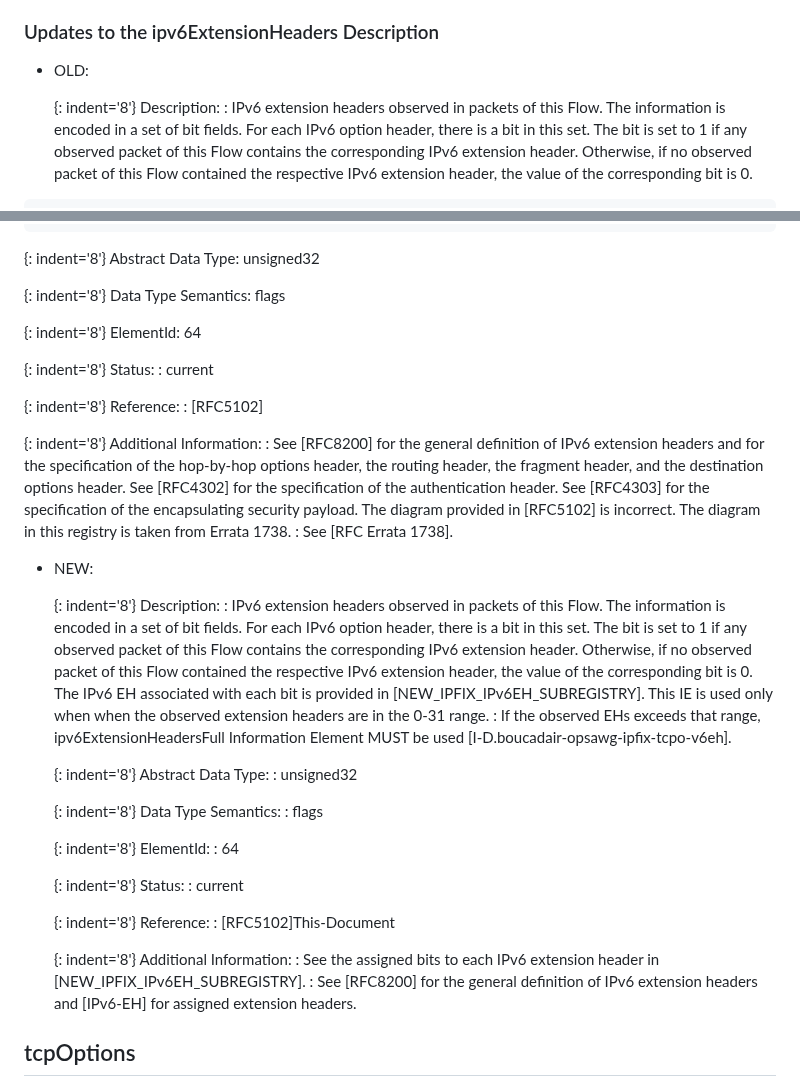
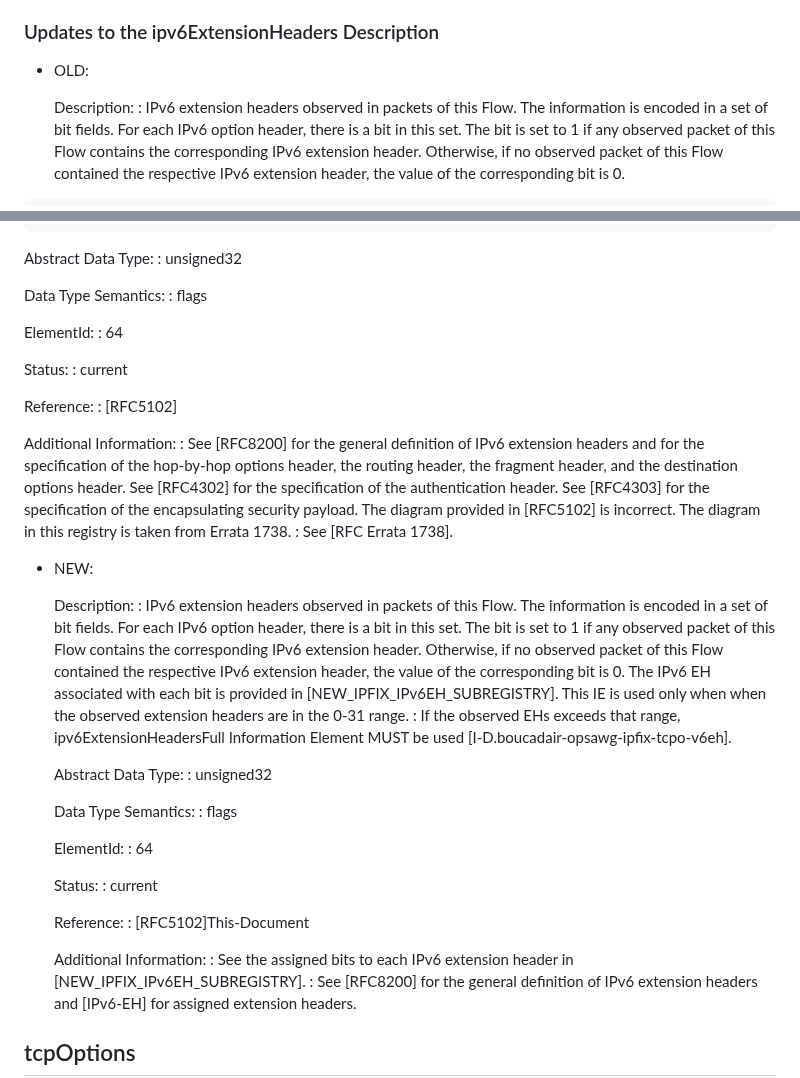
Before and after one commit to boucadair/simple-ipfix-fixes, a Markdown page: draft-boucla-opsawg-ipfix-fixes.md, 2 parts joined by grey strips. Rendered like a GitHub page.

```diff
--- a/draft-boucla-opsawg-ipfix-fixes.md
+++ b/draft-boucla-opsawg-ipfix-fixes.md
@@ -101,7 +101,6 @@ The following section proposes a fix for the first two issues. {{!I-D.boucadair-
 
 * OLD:
 
-  {: indent='8'}
   Description:
     : IPv6 extension headers observed in packets of this Flow.  The
     information is encoded in a set of bit fields.  For each IPv6
@@ -151,24 +150,21 @@ The following section proposes a fix for the first two issues. {{!I-D.boucadair-
      16 to 31             Reserved
 ~~~~
 
-  {: indent='8'}
-  Abstract Data Type: unsigned32
+  Abstract Data Type:
+  : unsigned32
 
-  {: indent='8'}
-  Data Type Semantics: flags
+  Data Type Semantics:
+  : flags
 
-  {: indent='8'}
-  ElementId: 64
+  ElementId:
+  : 64
 
-  {: indent='8'}
   Status:
   : current
 
-  {: indent='8'}
   Reference:
   : [RFC5102]
 
-  {: indent='8'}
   Additional Information:
     : See [RFC8200] for the general definition of IPv6 extension headers
     and for the specification of the hop-by-hop options header, the
@@ -182,7 +178,6 @@ The following section proposes a fix for the first two issues. {{!I-D.boucadair-
 
 * NEW:
 
-  {: indent='8'}
   Description:
   : IPv6 extension headers observed in packets of this Flow. The
     information is encoded in a set of bit fields.  For each IPv6
@@ -198,27 +193,21 @@ The following section proposes a fix for the first two issues. {{!I-D.boucadair-
     ipv6ExtensionHeadersFull Information Element MUST be used
     [I-D.boucadair-opsawg-ipfix-tcpo-v6eh].
 
-  {: indent='8'}
   Abstract Data Type:
   : unsigned32
 
-  {: indent='8'}
   Data Type Semantics:
   : flags
 
-  {: indent='8'}
   ElementId:
   : 64
 
-  {: indent='8'}
   Status:
   : current
 
-  {: indent='8'}
   Reference:
   : [RFC5102]This-Document
 
-  {: indent='8'}
   Additional Information:
   : See the assigned bits to each IPv6 extension header in [NEW_IPFIX_IPv6EH_SUBREGISTRY].
   : See [RFC8200] for the general definition of IPv6 extension headers and [IPv6-EH] for assigned extension headers.
```
